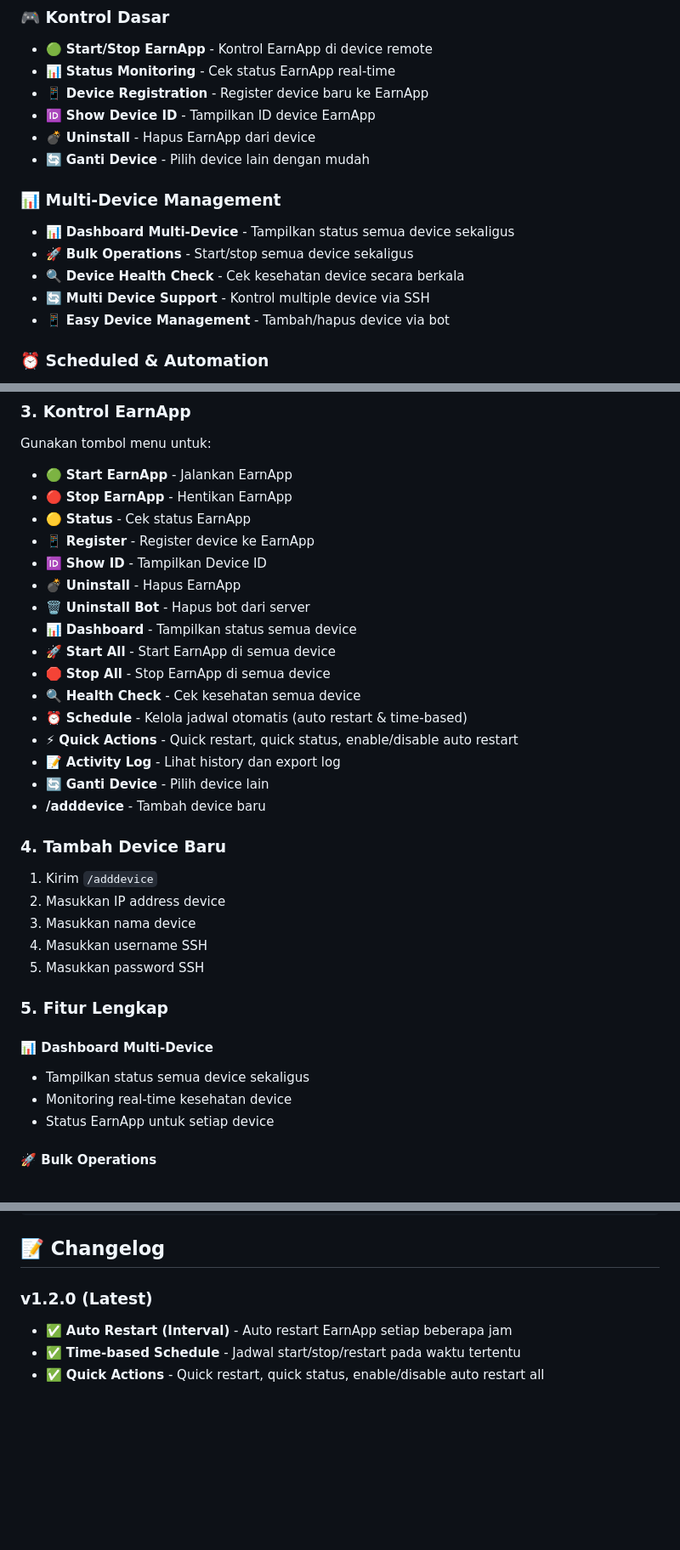
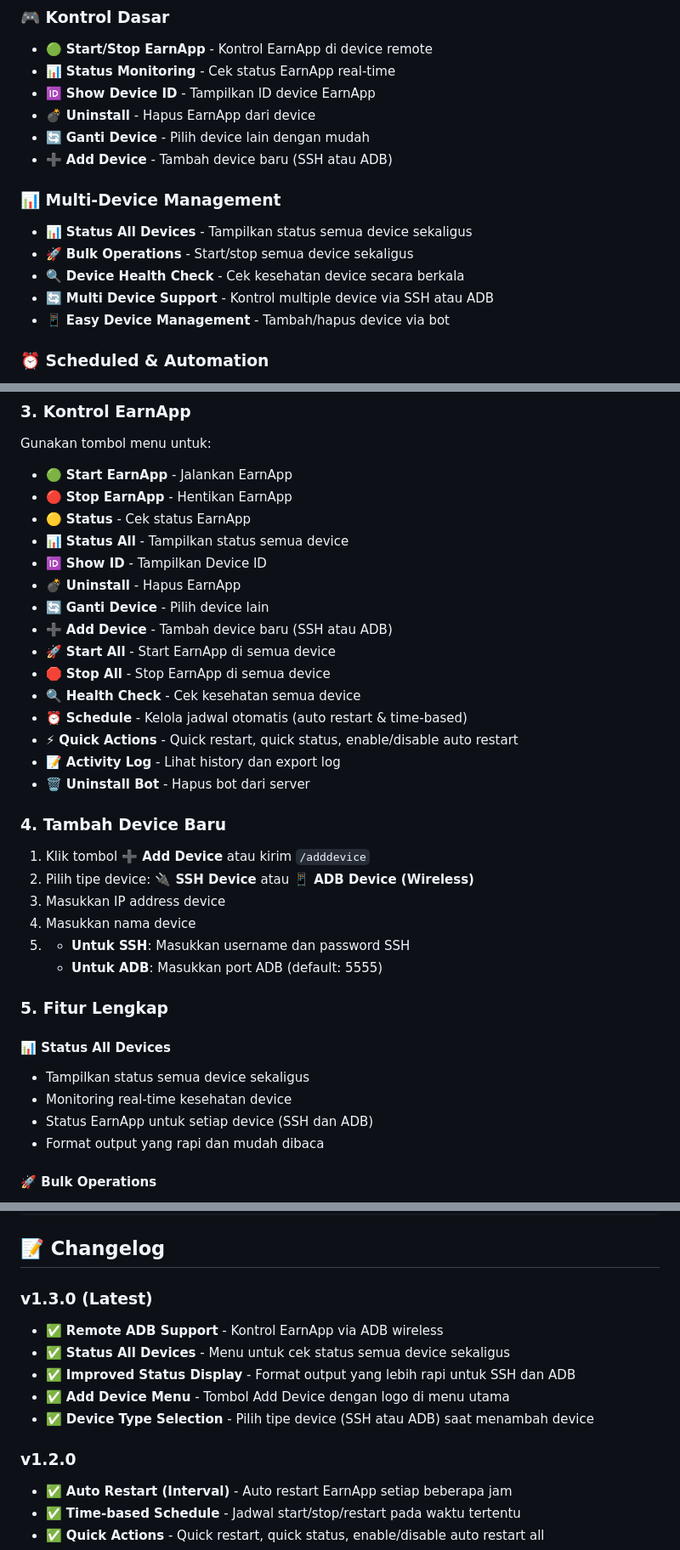
Before and after one commit to latifangren/earnapp_bot, a Markdown page: README.md, 3 parts joined by grey strips. Shown at 85% size. Drawn GitHub-style; blank space fills up the shorter version.

```diff
--- a/README.md
+++ b/README.md
@@ -7,16 +7,16 @@ Bot Telegram untuk mengontrol EarnApp di multiple device secara remote melalui S
 ### 🎮 Kontrol Dasar
 - 🟢 **Start/Stop EarnApp** - Kontrol EarnApp di device remote
 - 📊 **Status Monitoring** - Cek status EarnApp real-time
-- 📱 **Device Registration** - Register device baru ke EarnApp
 - 🆔 **Show Device ID** - Tampilkan ID device EarnApp
 - 💣 **Uninstall** - Hapus EarnApp dari device
 - 🔄 **Ganti Device** - Pilih device lain dengan mudah
+- ➕ **Add Device** - Tambah device baru (SSH atau ADB)
 
 ### 📊 Multi-Device Management
-- 📊 **Dashboard Multi-Device** - Tampilkan status semua device sekaligus
+- 📊 **Status All Devices** - Tampilkan status semua device sekaligus
 - 🚀 **Bulk Operations** - Start/stop semua device sekaligus
 - 🔍 **Device Health Check** - Cek kesehatan device secara berkala
-- 🔄 **Multi Device Support** - Kontrol multiple device via SSH
+- 🔄 **Multi Device Support** - Kontrol multiple device via SSH atau ADB
 - 📱 **Easy Device Management** - Tambah/hapus device via bot
 
 ### ⏰ Scheduled & Automation
@@ -191,33 +192,35 @@ Gunakan tombol menu untuk:
 - 🟢 **Start EarnApp** - Jalankan EarnApp
 - 🔴 **Stop EarnApp** - Hentikan EarnApp
 - 🟡 **Status** - Cek status EarnApp
-- 📱 **Register** - Register device ke EarnApp
+- 📊 **Status All** - Tampilkan status semua device
 - 🆔 **Show ID** - Tampilkan Device ID
 - 💣 **Uninstall** - Hapus EarnApp
-- 🗑️ **Uninstall Bot** - Hapus bot dari server
-- 📊 **Dashboard** - Tampilkan status semua device
+- 🔄 **Ganti Device** - Pilih device lain
+- ➕ **Add Device** - Tambah device baru (SSH atau ADB)
 - 🚀 **Start All** - Start EarnApp di semua device
 - 🛑 **Stop All** - Stop EarnApp di semua device
 - 🔍 **Health Check** - Cek kesehatan semua device
 - ⏰ **Schedule** - Kelola jadwal otomatis (auto restart & time-based)
 - ⚡ **Quick Actions** - Quick restart, quick status, enable/disable auto restart
 - 📝 **Activity Log** - Lihat history dan export log
-- 🔄 **Ganti Device** - Pilih device lain
-- **/adddevice** - Tambah device baru
+- 🗑️ **Uninstall Bot** - Hapus bot dari server
 
 ### 4. Tambah Device Baru
-1. Kirim `/adddevice`
-2. Masukkan IP address device
-3. Masukkan nama device
-4. Masukkan username SSH
-5. Masukkan password SSH
+1. Klik tombol **➕ Add Device** atau kirim `/adddevice`
+2. Pilih tipe device: **🔌 SSH Device** atau **📱 ADB Device (Wireless)**
+3. Masukkan IP address device
+4. Masukkan nama device
+5.
+   - **Untuk SSH**: Masukkan username dan password SSH
+   - **Untuk ADB**: Masukkan port ADB (default: 5555)
 
 ### 5. Fitur Lengkap
 
-#### 📊 Dashboard Multi-Device
+#### 📊 Status All Devices
 - Tampilkan status semua device sekaligus
 - Monitoring real-time kesehatan device
-- Status EarnApp untuk setiap device
+- Status EarnApp untuk setiap device (SSH dan ADB)
+- Format output yang rapi dan mudah dibaca
 
 #### 🚀 Bulk Operations
 - **Start All**: Jalankan EarnApp di semua device
@@ -358,7 +361,14 @@ sudo systemctl daemon-reload
 
 ## 📝 Changelog
 
-### v1.2.0 (Latest)
+### v1.3.0 (Latest)
+- ✅ **Remote ADB Support** - Kontrol EarnApp via ADB wireless
+- ✅ **Status All Devices** - Menu untuk cek status semua device sekaligus
+- ✅ **Improved Status Display** - Format output yang lebih rapi untuk SSH dan ADB
+- ✅ **Add Device Menu** - Tombol Add Device dengan logo di menu utama
+- ✅ **Device Type Selection** - Pilih tipe device (SSH atau ADB) saat menambah device
+
+### v1.2.0
 - ✅ **Auto Restart (Interval)** - Auto restart EarnApp setiap beberapa jam
 - ✅ **Time-based Schedule** - Jadwal start/stop/restart pada waktu tertentu
 - ✅ **Quick Actions** - Quick restart, quick status, enable/disable auto restart all
```
Also changed, not shown: other parts of README.md (+2 -1 lines).
